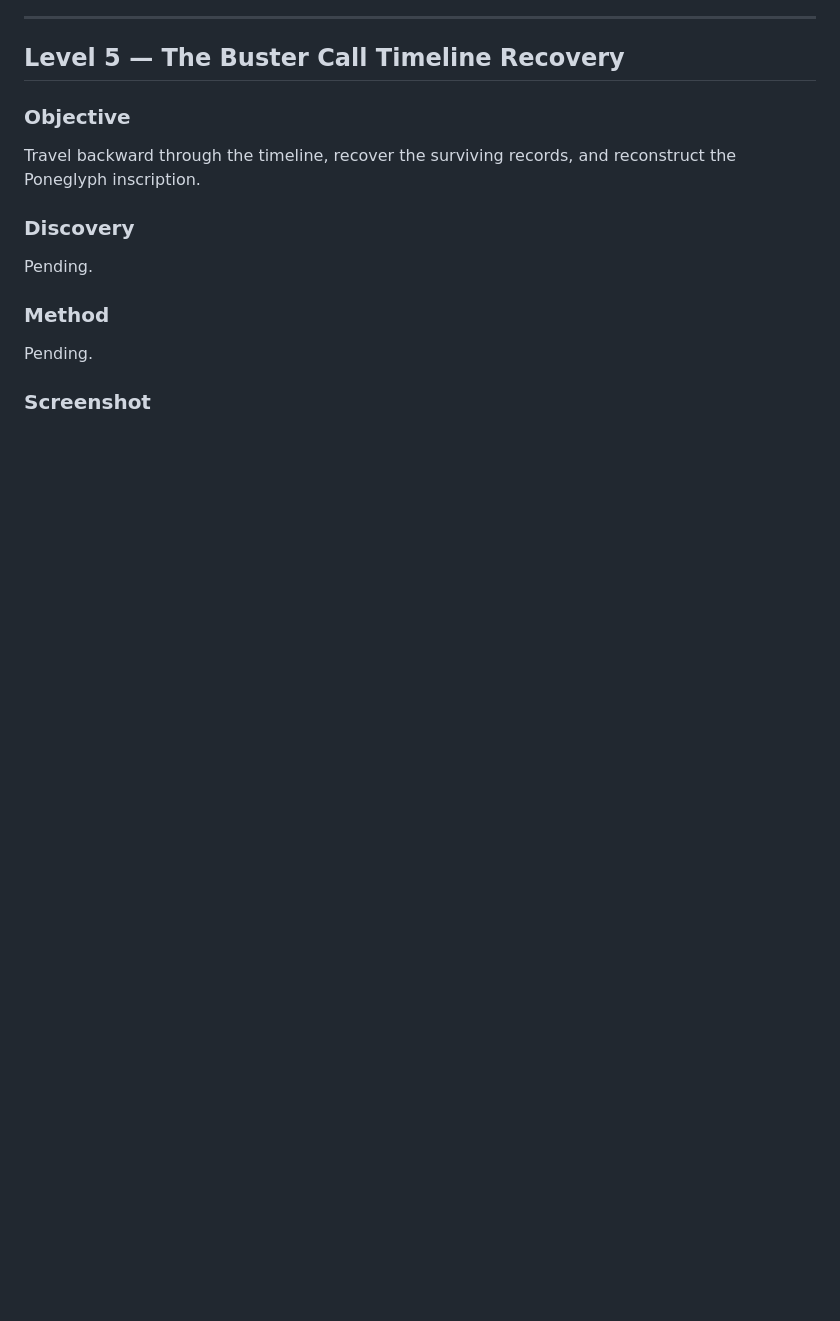
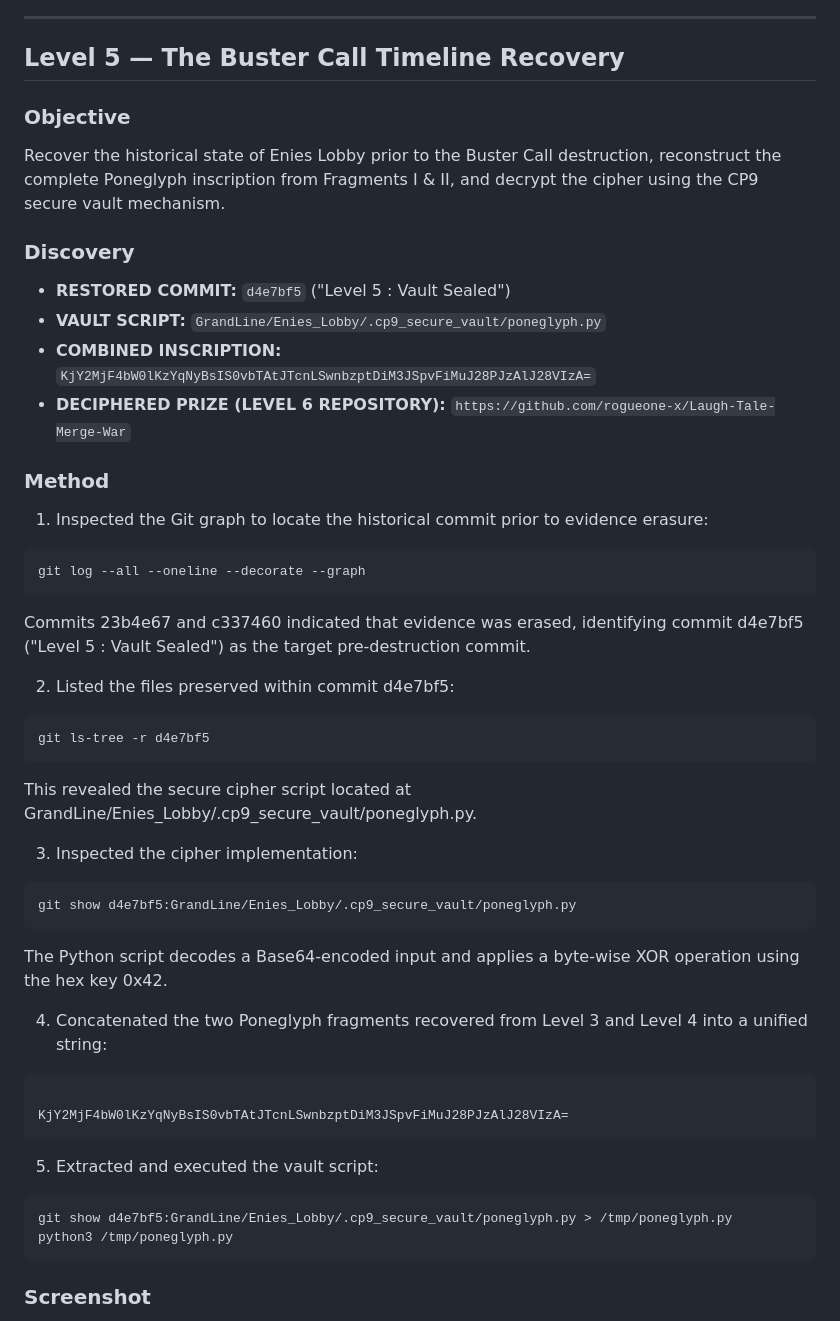
Before and after one commit to siddhrrth/amfoss-tasks, a Markdown page: Task-02/Terminal-Voyage-User-Edition/Logbook.md, the part around one of its changes. Rendered like a GitHub page; blank space fills up the shorter version.

````diff
--- a/Task-02/Terminal-Voyage-User-Edition/Logbook.md
+++ b/Task-02/Terminal-Voyage-User-Edition/Logbook.md
@@ -203,13 +236,46 @@ Pending.
 ## Level 5 — The Buster Call Timeline Recovery
 
 ### Objective
-Travel backward through the timeline, recover the surviving records,
-and reconstruct the Poneglyph inscription.
+Recover the historical state of Enies Lobby prior to the Buster Call destruction, reconstruct the complete Poneglyph inscription from Fragments I & II, and decrypt the cipher using the CP9 secure vault mechanism.
 
 ### Discovery
-Pending.
+- **RESTORED COMMIT:** `d4e7bf5` ("Level 5 : Vault Sealed")
+- **VAULT SCRIPT:** `GrandLine/Enies_Lobby/.cp9_secure_vault/poneglyph.py`
+- **COMBINED INSCRIPTION:** `KjY2MjF4bW0lKzYqNyBsIS0vbTAtJTcnLSwnbzptDiM3JSpvFiMuJ28PJzAlJ28VIzA=`
+- **DECIPHERED PRIZE (LEVEL 6 REPOSITORY):** `https://github.com/rogueone-x/Laugh-Tale-Merge-War`
 
 ### Method
-Pending.
+1. Inspected the Git graph to locate the historical commit prior to evidence erasure:
+```bash
+git log --all --oneline --decorate --graph
+```
+Commits 23b4e67 and c337460 indicated that evidence was erased, identifying commit d4e7bf5 ("Level 5 : Vault Sealed") as the target pre-destruction commit.
+
+2. Listed the files preserved within commit d4e7bf5:
+
+```Bash
+git ls-tree -r d4e7bf5
+```
+This revealed the secure cipher script located at GrandLine/Enies_Lobby/.cp9_secure_vault/poneglyph.py.
+
+3. Inspected the cipher implementation:
+
+```Bash
+git show d4e7bf5:GrandLine/Enies_Lobby/.cp9_secure_vault/poneglyph.py
+```
+The Python script decodes a Base64-encoded input and applies a byte-wise XOR operation using the hex key 0x42.
+
+4. Concatenated the two Poneglyph fragments recovered from Level 3 and Level 4 into a unified string:
+
+```text
+
+KjY2MjF4bW0lKzYqNyBsIS0vbTAtJTcnLSwnbzptDiM3JSpvFiMuJ28PJzAlJ28VIzA=
+```
+5. Extracted and executed the vault script:
+
+```Bash
+git show d4e7bf5:GrandLine/Enies_Lobby/.cp9_secure_vault/poneglyph.py > /tmp/poneglyph.py
+python3 /tmp/poneglyph.py
+```
 
 ### Screenshot
````
Also changed, not shown: other parts of Task-02/Terminal-Voyage-User-Edition/Logbook.md (+89 -12 lines).
